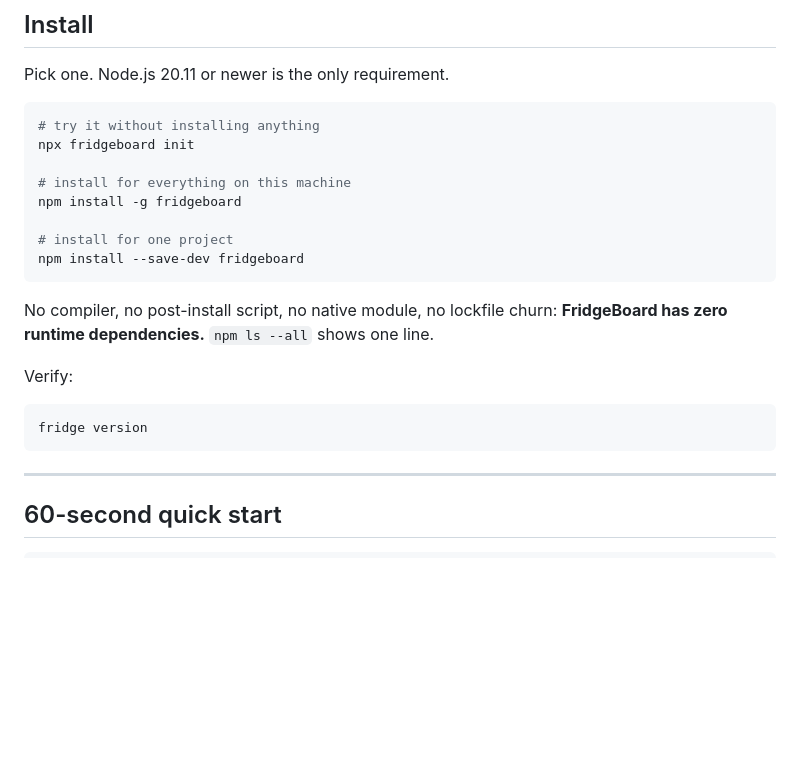
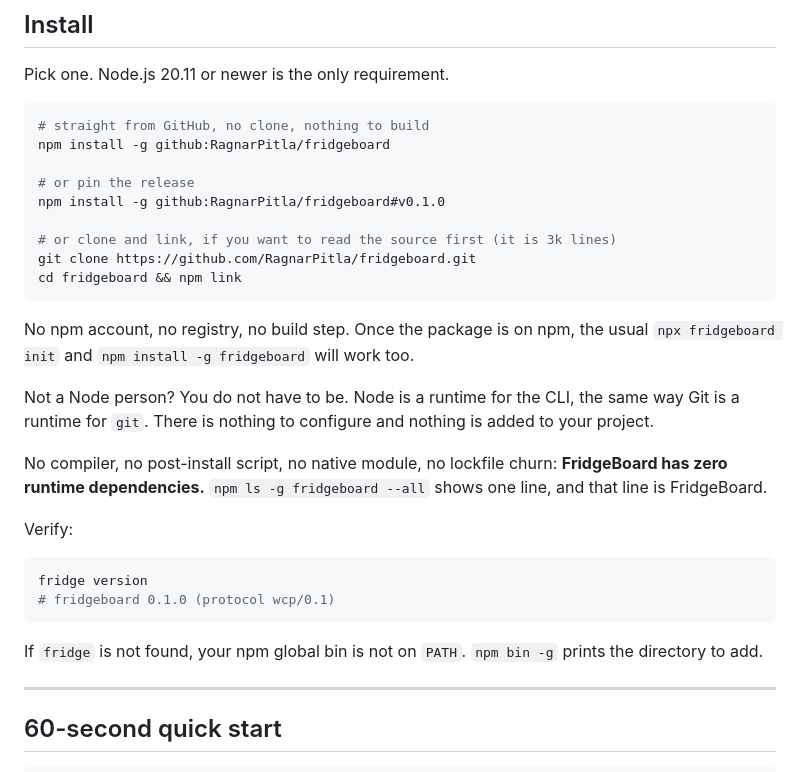
Before and after one commit to RagnarPitla/agent-fridge, a Markdown page: README.md, the part around the change. GitHub-like rendering; blank space fills up the shorter version.

Commit message:
docs: install instructions that work today
The package is not on npm yet, so 'npx fridgeboard' and 'npm i -g fridgeboard'
were instructions for a future that has not happened. Replaced with the GitHub
install, which is verified working from a fresh clone, and kept the npm lines
as a note about what will also work once it is published.

Co-authored-by: Copilot <223556219+Copilot@users.noreply.github.com>

````diff
--- a/README.md
+++ b/README.md
@@ -97,24 +97,37 @@ that is enforced by
 Pick one. Node.js 20.11 or newer is the only requirement.
 
 ```bash
-# try it without installing anything
-npx fridgeboard init
+# straight from GitHub, no clone, nothing to build
+npm install -g github:RagnarPitla/fridgeboard
 
-# install for everything on this machine
-npm install -g fridgeboard
+# or pin the release
+npm install -g github:RagnarPitla/fridgeboard#v0.1.0
 
-# install for one project
-npm install --save-dev fridgeboard
+# or clone and link, if you want to read the source first (it is 3k lines)
+git clone https://github.com/RagnarPitla/fridgeboard.git
+cd fridgeboard && npm link
 ```
 
+No npm account, no registry, no build step. Once the package is on npm, the
+usual `npx fridgeboard init` and `npm install -g fridgeboard` will work too.
+
+Not a Node person? You do not have to be. Node is a runtime for the CLI, the
+same way Git is a runtime for `git`. There is nothing to configure and nothing
+is added to your project.
+
 No compiler, no post-install script, no native module, no lockfile churn:
-**FridgeBoard has zero runtime dependencies.** `npm ls --all` shows one line.
+**FridgeBoard has zero runtime dependencies.** `npm ls -g fridgeboard --all`
+shows one line, and that line is FridgeBoard.
 
 Verify:
 
 ```bash
 fridge version
+# fridgeboard 0.1.0 (protocol wcp/0.1)
 ```
+
+If `fridge` is not found, your npm global bin is not on `PATH`. `npm bin -g`
+prints the directory to add.
 
 ---
 
````
